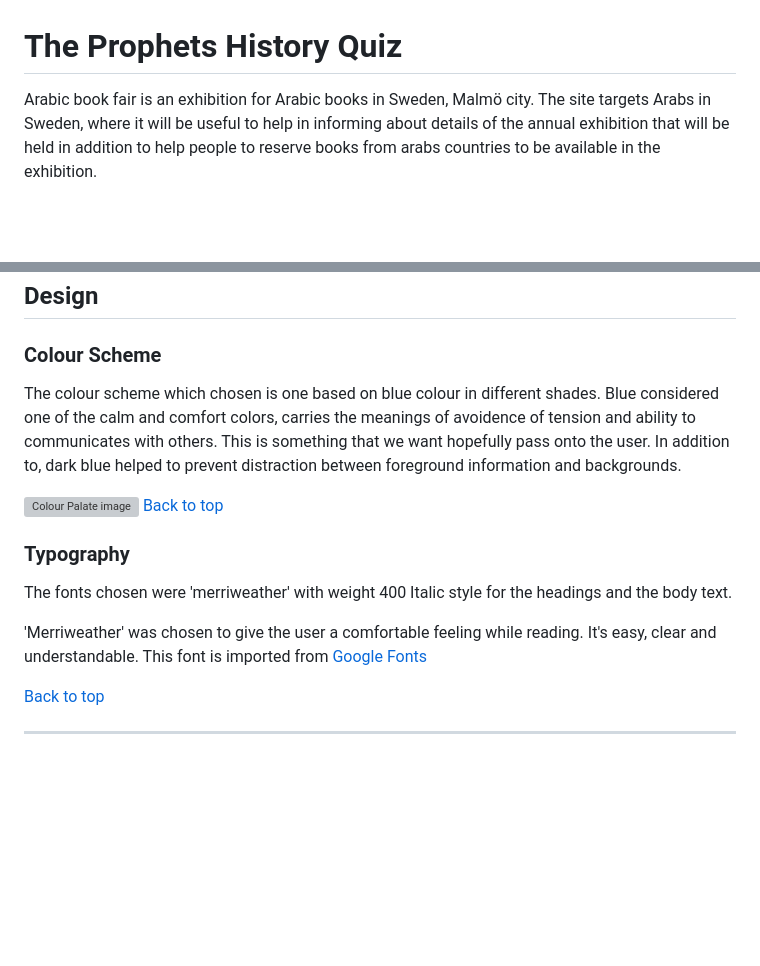
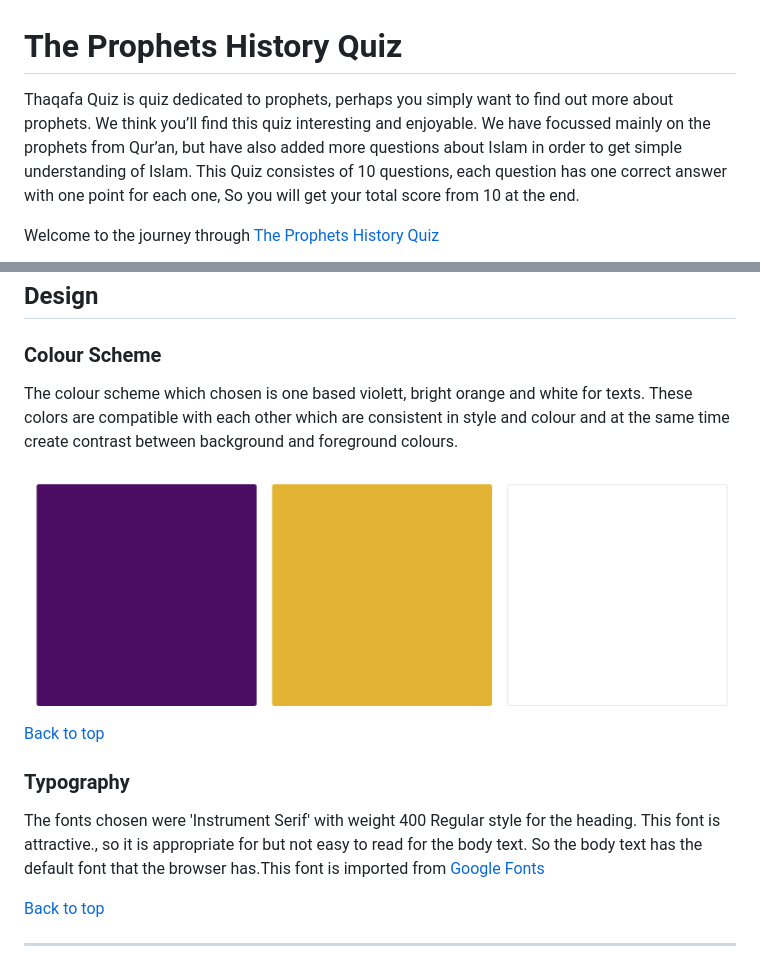
Before and after one commit to AlaYousef/portfolio-project2, a Markdown page: README.md, 2 parts joined by grey strips. GitHub-like rendering; pictures changed too: assets/documentation/colour-pallet.png (added); blank space fills up the shorter version; grey boxes are pictures that could not be loaded.

Commit message:
doc design in readme file

```diff
--- a/README.md
+++ b/README.md
@@ -1,4 +1,7 @@
 # **The Prophets History Quiz**
-Arabic book fair is an exhibition for Arabic books in Sweden, Malmö city. The site targets Arabs in Sweden, where it will be useful to help in informing about details of the annual exhibition that will be held in addition to help people to reserve books from arabs countries to be available in the exhibition.
+Thaqafa Quiz is quiz dedicated to prophets, perhaps you simply want to find out more about prophets. We think you’ll find this quiz interesting and enjoyable.
+We have focussed mainly on the prophets from Qur’an, but have also added  more questions about Islam in order to get simple understanding of Islam.
+This Quiz consistes of 10 questions, each question has one correct answer with one point for each one, So you will get your total score from 10 at the end.
 
+Welcome to the journey through <a href="https://alayousef.github.io/Portfolio-project2/" target="_blank" rel="noopener">The Prophets History Quiz</a>
 
@@ -54,15 +55,13 @@ Welcome to the journey through <a href="https://alayousef.github.io/Portfolio-pr
 
 ### Colour Scheme
 
-The colour scheme which chosen is one based on blue colour in different shades. Blue considered one of the calm and comfort colors, carries the meanings of avoidence of tension and ability to communicates with others. This is something that we want hopefully pass onto the user. In addition to, dark blue helped to prevent distraction between foreground information and backgrounds.
+The colour scheme which chosen is one based violett, bright orange and white for texts. These colors are compatible with each other which are consistent in style and colour and at the same time create contrast between background and foreground colours.
 
 ![Colour Palate image](assets/documentation/colour-pallet.png)
 [Back to top](<#contents>)
 
 ### Typography
-The fonts chosen were 'merriweather' with weight 400 Italic style for the headings and the body text.
-
-'Merriweather' was chosen to give the user a comfortable feeling while reading. It's easy, clear and understandable. This font is imported from [Google Fonts](https://fonts.google.com/specimen/Merriweather?query=Merriweather)
+The fonts chosen were 'Instrument Serif' with weight 400 Regular style for the heading. This font is attractive., so it is appropriate for but not easy to read for the body text. So the body text has  the default font  that the browser has.This font is imported from [Google Fonts](https://fonts.google.com/specimen/Instrument+Serif/)
 
 [Back to top](<#contents>)
 
```
Also changed, not shown: other parts of README.md (+1 -3 lines), assets/documentation/responsive.png (added), 3 other files.
